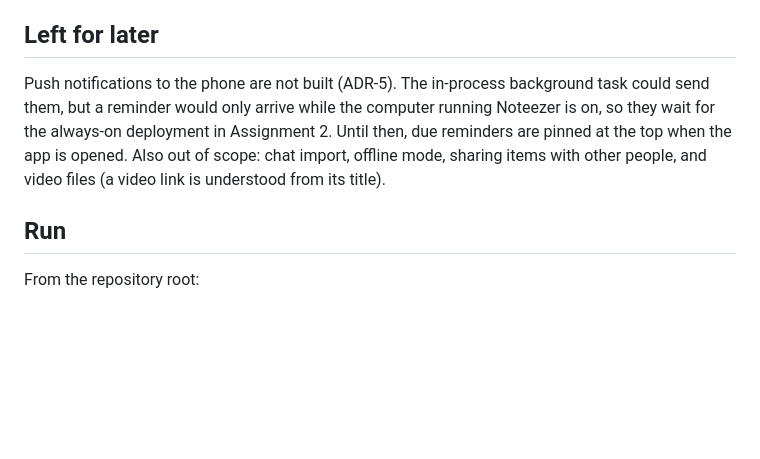
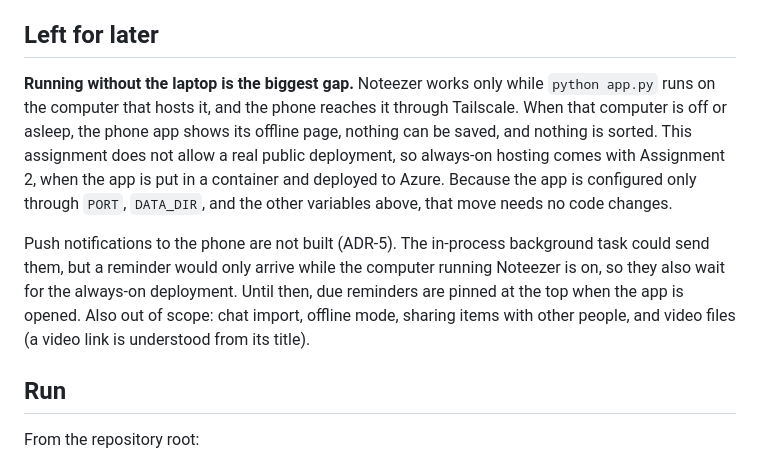
Before and after one commit to christophrrrrr/Noteezer, a Markdown page: README.md, the part around the change. GitHub-like rendering; blank space fills up the shorter version.

Commit message:
Name running without the laptop as the biggest gap in Left for later.
The README only mentioned always-on hosting inside the push-notification
paragraph. It now opens Left for later with what stops working when the
computer running Noteezer is off, why hosting waits for Assignment 2, and
why the env-var configuration lets that move happen without code changes.

Co-Authored-By: Claude Opus 5.5 <noreply@anthropic.com>

```diff
--- a/README.md
+++ b/README.md
@@ -44,7 +44,9 @@ Without Gemini, times come only from the picker. With Gemini, a line that starts
 
 ## Left for later
 
-Push notifications to the phone are not built (ADR-5). The in-process background task could send them, but a reminder would only arrive while the computer running Noteezer is on, so they wait for the always-on deployment in Assignment 2. Until then, due reminders are pinned at the top when the app is opened. Also out of scope: chat import, offline mode, sharing items with other people, and video files (a video link is understood from its title).
+**Running without the laptop is the biggest gap.** Noteezer works only while `python app.py` runs on the computer that hosts it, and the phone reaches it through Tailscale. When that computer is off or asleep, the phone app shows its offline page, nothing can be saved, and nothing is sorted. This assignment does not allow a real public deployment, so always-on hosting comes with Assignment 2, when the app is put in a container and deployed to Azure. Because the app is configured only through `PORT`, `DATA_DIR`, and the other variables above, that move needs no code changes.
+
+Push notifications to the phone are not built (ADR-5). The in-process background task could send them, but a reminder would only arrive while the computer running Noteezer is on, so they also wait for the always-on deployment. Until then, due reminders are pinned at the top when the app is opened. Also out of scope: chat import, offline mode, sharing items with other people, and video files (a video link is understood from its title).
 
 ## Run
 
```
